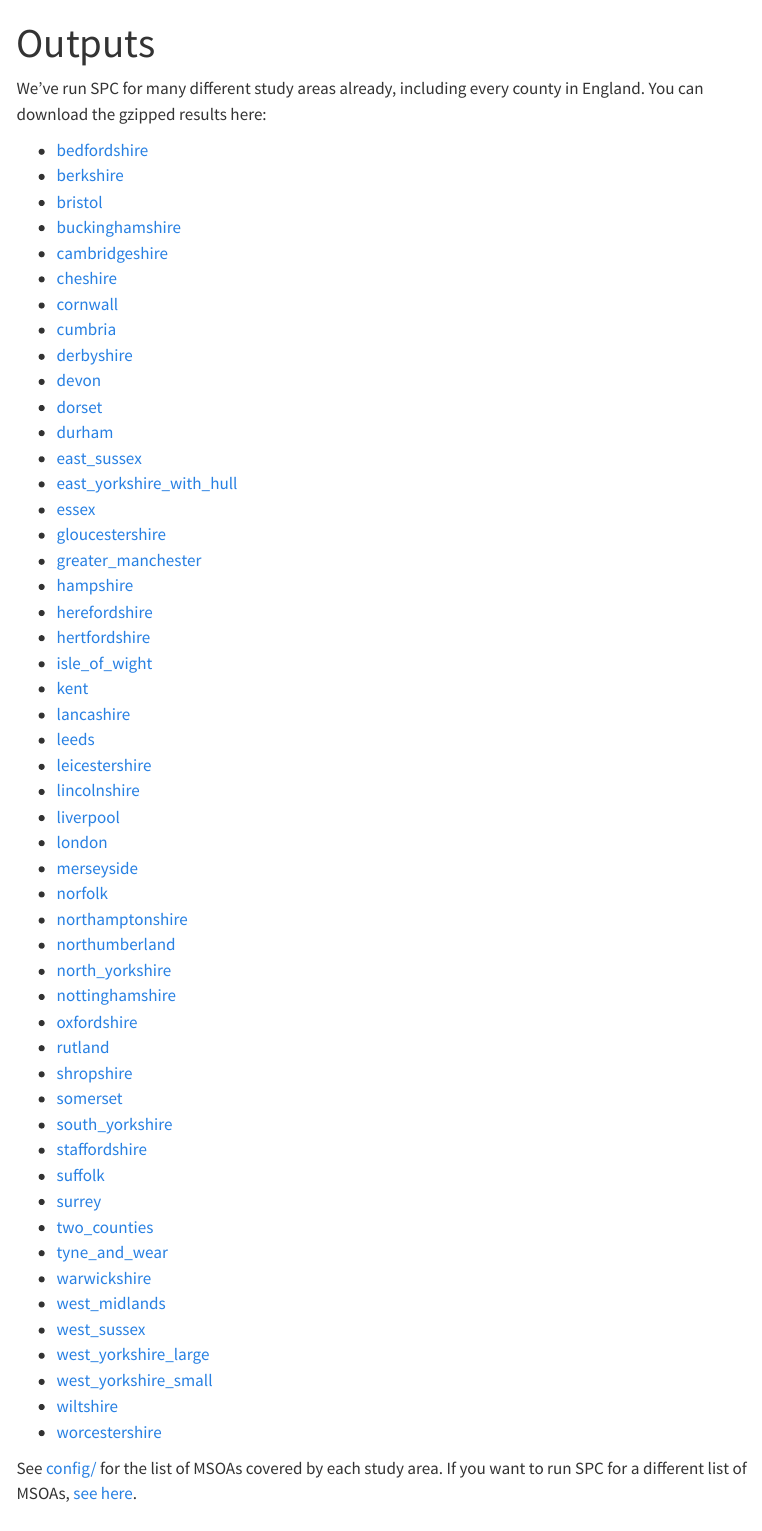
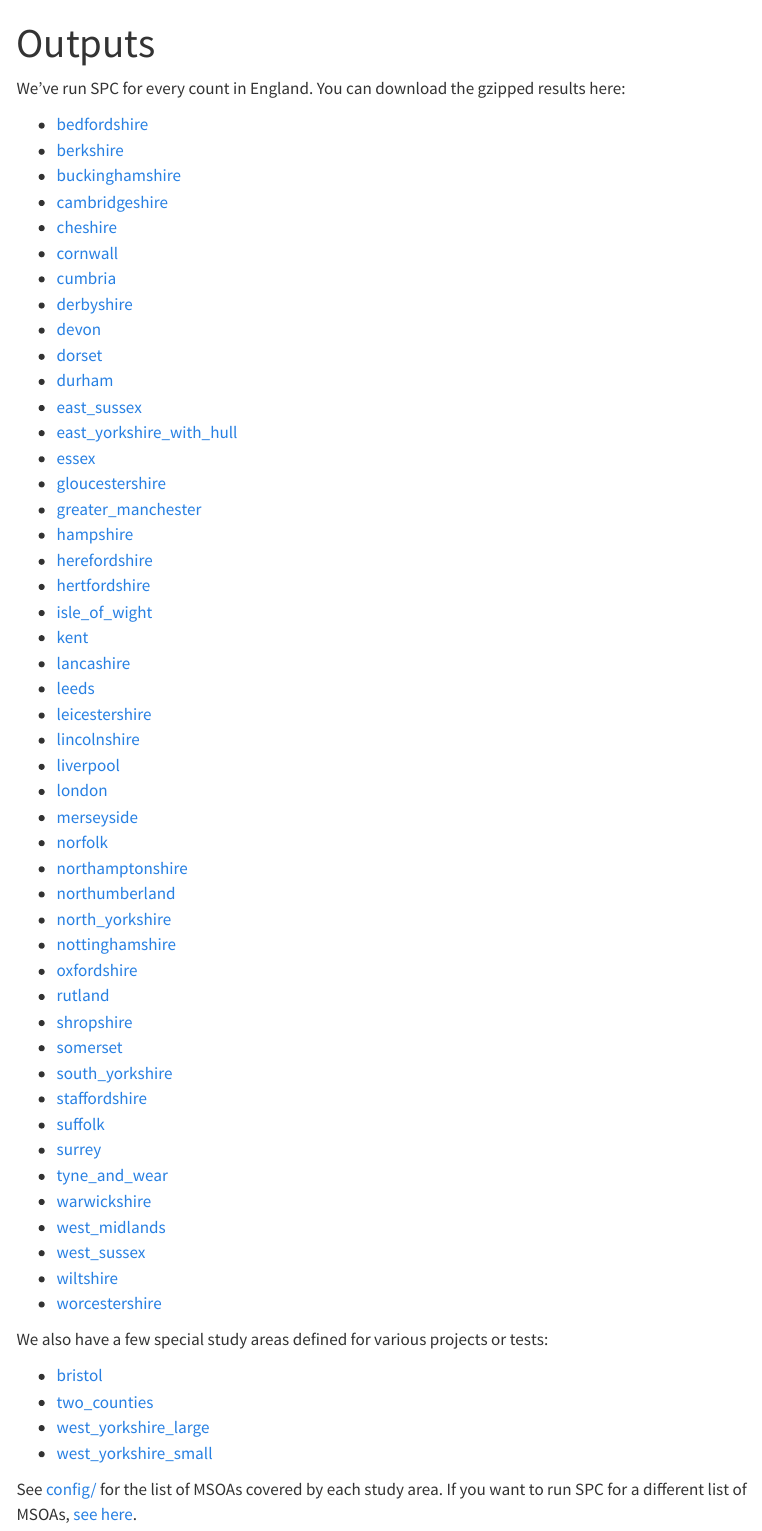
Before and after one commit to alan-turing-institute/uatk-spc, a Quarto document (docs/outputs.qmd): the page in a window 1100 px wide, from its top. Rendered offline with R 4.5, knitr and Pandoc in place of Quarto, with nearby package versions; menus at the side of the page are left out.

Commit message:
Organize outputs by county / other

```diff
--- a/docs/outputs.qmd
+++ b/docs/outputs.qmd
@@ -3,12 +3,11 @@ title: "Outputs"
 toc: true
 ---
 
-We've run SPC for many different study areas already, including every county in
-England. You can download the gzipped results here:
+We've run SPC for every count in England. You can download the gzipped results
+here:
 
 - [bedfordshire](https://ramp0storage.blob.core.windows.net/spc-output/v1/bedfordshire.pb.gz)
 - [berkshire](https://ramp0storage.blob.core.windows.net/spc-output/v1/berkshire.pb.gz)
-- [bristol](https://ramp0storage.blob.core.windows.net/spc-output/v1/bristol.pb.gz)
 - [buckinghamshire](https://ramp0storage.blob.core.windows.net/spc-output/v1/buckinghamshire.pb.gz)
 - [cambridgeshire](https://ramp0storage.blob.core.windows.net/spc-output/v1/cambridgeshire.pb.gz)
 - [cheshire](https://ramp0storage.blob.core.windows.net/spc-output/v1/cheshire.pb.gz)
@@ -48,15 +47,19 @@ England. You can download the gzipped results here:
 - [staffordshire](https://ramp0storage.blob.core.windows.net/spc-output/v1/staffordshire.pb.gz)
 - [suffolk](https://ramp0storage.blob.core.windows.net/spc-output/v1/suffolk.pb.gz)
 - [surrey](https://ramp0storage.blob.core.windows.net/spc-output/v1/surrey.pb.gz)
-- [two_counties](https://ramp0storage.blob.core.windows.net/spc-output/v1/two_counties.pb.gz)
 - [tyne_and_wear](https://ramp0storage.blob.core.windows.net/spc-output/v1/tyne_and_wear.pb.gz)
 - [warwickshire](https://ramp0storage.blob.core.windows.net/spc-output/v1/warwickshire.pb.gz)
 - [west_midlands](https://ramp0storage.blob.core.windows.net/spc-output/v1/west_midlands.pb.gz)
 - [west_sussex](https://ramp0storage.blob.core.windows.net/spc-output/v1/west_sussex.pb.gz)
+- [wiltshire](https://ramp0storage.blob.core.windows.net/spc-output/v1/wiltshire.pb.gz)
+- [worcestershire](https://ramp0storage.blob.core.windows.net/spc-output/v1/worcestershire.pb.gz)
+
+We also have a few special study areas defined for various projects or tests:
+
+- [bristol](https://ramp0storage.blob.core.windows.net/spc-output/v1/bristol.pb.gz)
+- [two_counties](https://ramp0storage.blob.core.windows.net/spc-output/v1/two_counties.pb.gz)
 - [west_yorkshire_large](https://ramp0storage.blob.core.windows.net/spc-output/v1/west_yorkshire_large.pb.gz)
 - [west_yorkshire_small](https://ramp0storage.blob.core.windows.net/spc-output/v1/west_yorkshire_small.pb.gz)
-- [wiltshire](https://ramp0storage.blob.core.windows.net/spc-output/v1/wiltshire.pb.gz)
-- [worcestershire](https://ramp0storage.blob.core.windows.net/spc-output/v1/worcestershire.pb.gz)
 
 See [config/](https://github.com/alan-turing-institute/uatk-spc/tree/main/config) for the
 list of MSOAs covered by each study area. If you want to run SPC for a
```
Also changed, not shown: 1 other file.
